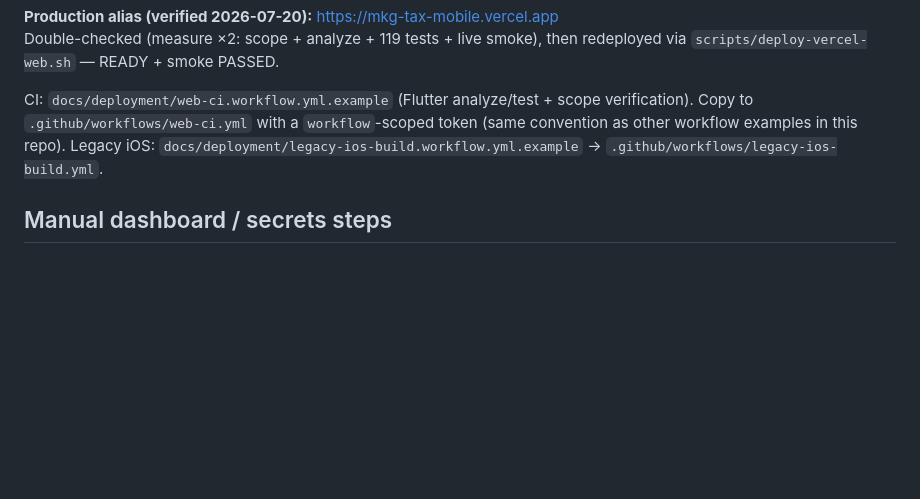
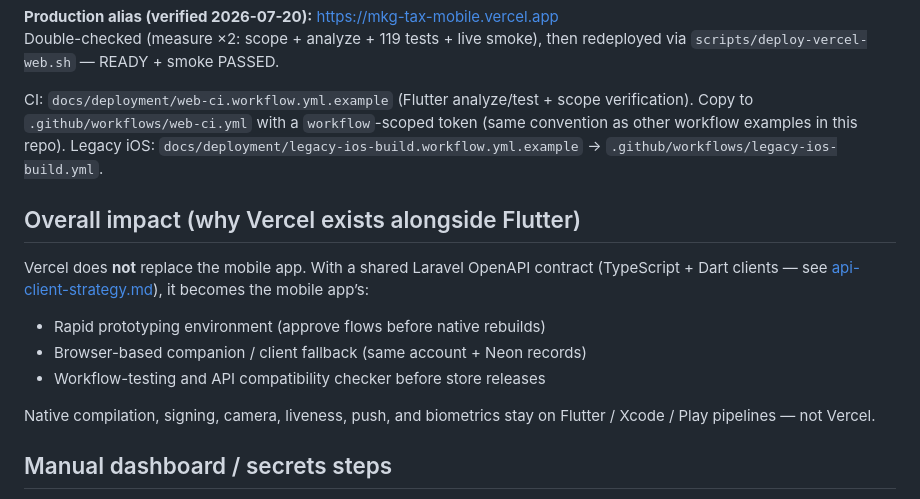
Before and after one commit to mkgenterprisescorp/mkg-tax-mobile, a Markdown page: docs/deployment/vercel-scope.md, the part around the change. Drawn GitHub-style; blank space fills up the shorter version.

```diff
--- a/docs/deployment/vercel-scope.md
+++ b/docs/deployment/vercel-scope.md
@@ -239,6 +239,20 @@ scope verification). Copy to `.github/workflows/web-ci.yml` with a
 repo). Legacy iOS: `docs/deployment/legacy-ios-build.workflow.yml.example`
 → `.github/workflows/legacy-ios-build.yml`.
 
+## Overall impact (why Vercel exists alongside Flutter)
+
+Vercel does **not** replace the mobile app. With a shared Laravel OpenAPI
+contract (TypeScript + Dart clients — see
+[api-client-strategy.md](../api-client-strategy.md)), it becomes the mobile
+app’s:
+
+- Rapid prototyping environment (approve flows before native rebuilds)
+- Browser-based companion / client fallback (same account + Neon records)
+- Workflow-testing and API compatibility checker before store releases
+
+Native compilation, signing, camera, liveness, push, and biometrics stay on
+Flutter / Xcode / Play pipelines — not Vercel.
+
 ## Manual dashboard / secrets steps
 
 1. Vercel project **`mkg-tax-mobile`** under team **`mkgtaxconsultants`** (live).
```
Also changed, not shown: AGENTS.md (+5 -0 lines), docs/api-client-strategy.md (added, +54 -0 lines).
